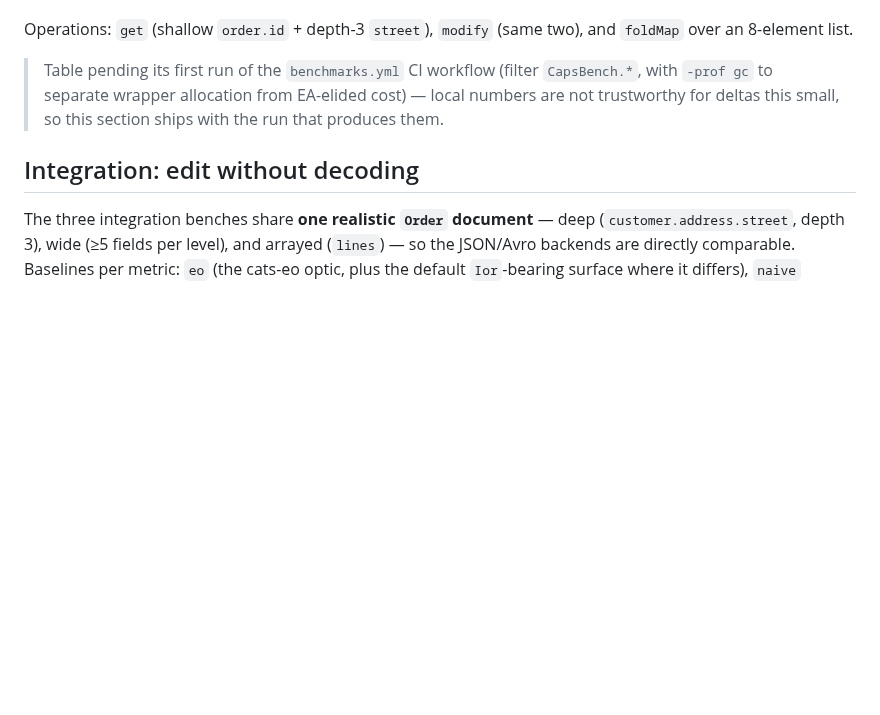
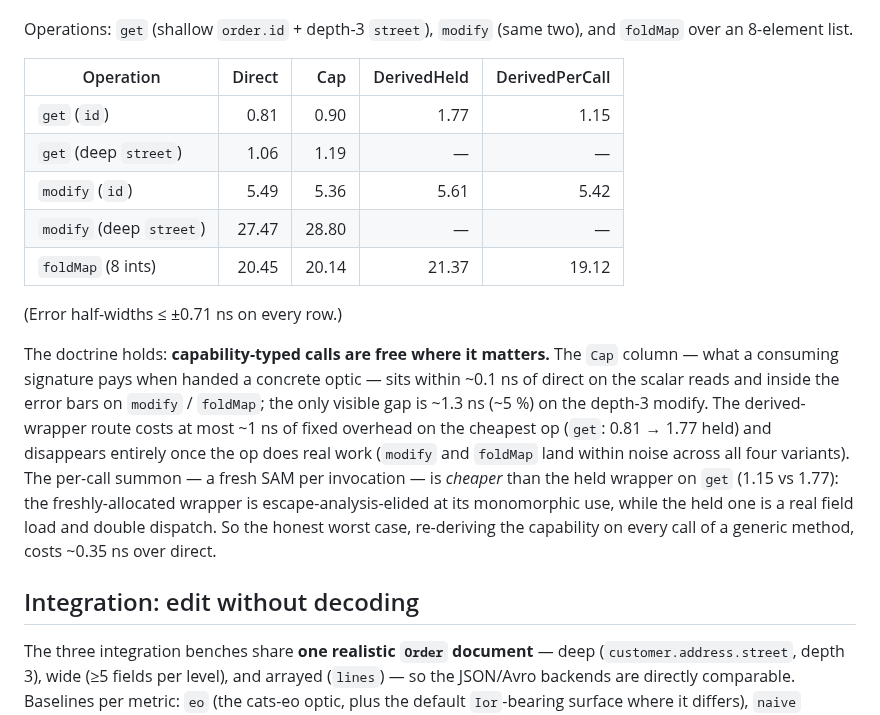
Before and after one commit to Constructive-Programming/eo, a Markdown page: site/docs/benchmarks.md, the part around the change. Drawn GitHub-style; blank space fills up the shorter version.

Commit message:
docs(benchmarks): capability-dispatch table from the CI CapsBench run
Run 28977953386 (ubuntu-22.04 / temurin@21, -f 3 -wi 3 -i 5, error
half-widths ≤ ±0.71 ns): Cap ≈ Direct within ~0.1 ns on scalar reads
and within noise on modify/foldMap; derived wrapper ≤ ~1 ns fixed on
the cheapest op; the per-call summon (doctrine worst case) costs
~0.35 ns over direct on get — cheaper than the held wrapper, whose
field load survives where the fresh SAM is EA-elided.

Co-Authored-By: Claude Fable 5 <noreply@anthropic.com>
Claude-Session: https://claude.ai/code/session_015qqEqNv59hPnHRHo2cGks9

```diff
--- a/site/docs/benchmarks.md
+++ b/site/docs/benchmarks.md
@@ -191,10 +191,26 @@ construct via optic" — with four variants per operation on the canonical `Orde
 Operations: `get` (shallow `order.id` + depth-3 `street`), `modify` (same two), and
 `foldMap` over an 8-element list.
 
-> Table pending its first run of the `benchmarks.yml` CI workflow (filter `CapsBench.*`,
-> with `-prof gc` to separate wrapper allocation from EA-elided cost) — local numbers are
-> not trustworthy for deltas this small, so this section ships with the run that produces
-> them.
+| Operation | Direct | Cap | DerivedHeld | DerivedPerCall |
+|---|--:|--:|--:|--:|
+| `get` (`id`)              |  0.81 |  0.90 |  1.77 |  1.15 |
+| `get` (deep `street`)     |  1.06 |  1.19 |     — |     — |
+| `modify` (`id`)           |  5.49 |  5.36 |  5.61 |  5.42 |
+| `modify` (deep `street`)  | 27.47 | 28.80 |     — |     — |
+| `foldMap` (8 ints)        | 20.45 | 20.14 | 21.37 | 19.12 |
+
+(Error half-widths ≤ ±0.71 ns on every row.)
+
+The doctrine holds: **capability-typed calls are free where it matters.** The `Cap` column —
+what a consuming signature pays when handed a concrete optic — sits within ~0.1 ns of direct
+on the scalar reads and inside the error bars on `modify` / `foldMap`; the only visible gap is
+~1.3 ns (~5 %) on the depth-3 modify. The derived-wrapper route costs at most ~1 ns of fixed
+overhead on the cheapest op (`get`: 0.81 → 1.77 held) and disappears entirely once the op does
+real work (`modify` and `foldMap` land within noise across all four variants). The per-call
+summon — a fresh SAM per invocation — is *cheaper* than the held wrapper on `get`
+(1.15 vs 1.77): the freshly-allocated wrapper is escape-analysis-elided at its monomorphic
+use, while the held one is a real field load and double dispatch. So the honest worst case,
+re-deriving the capability on every call of a generic method, costs ~0.35 ns over direct.
 
 ## Integration: edit without decoding
 
```
